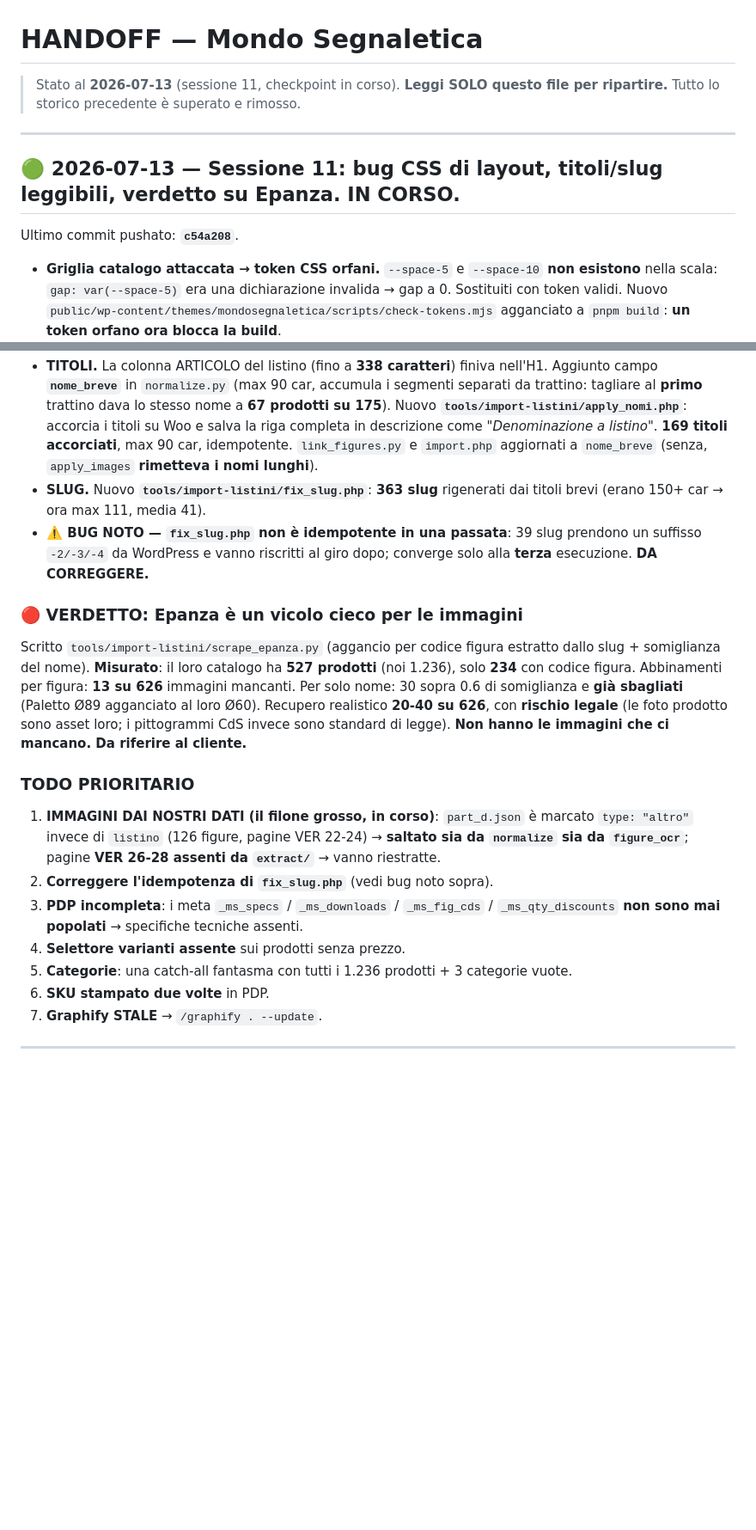
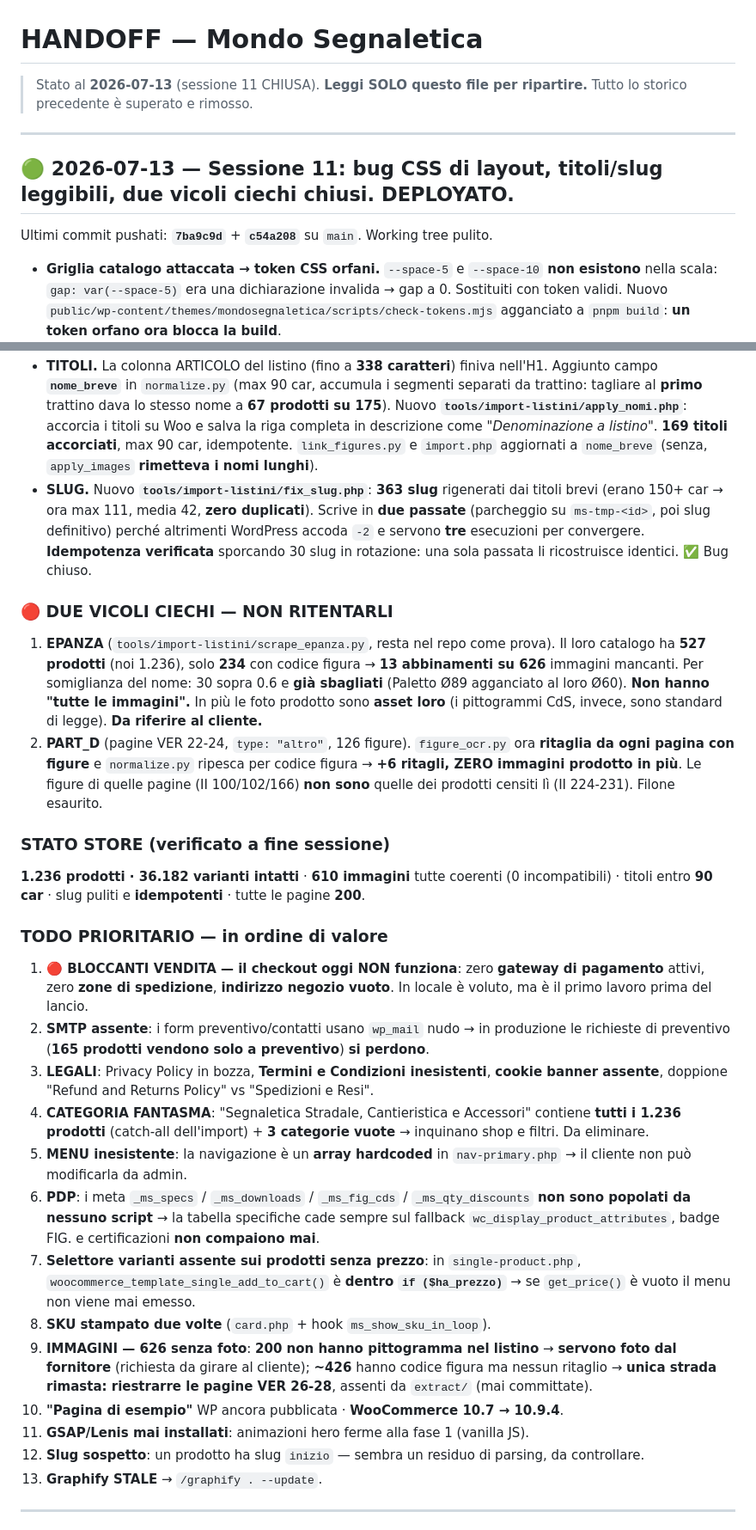
Before and after one commit to Nazariodeletteriis/Mondosegnaletica_store, a Markdown page: HANDOFF.md, 2 parts joined by grey strips. Shown at 86% size. GitHub-like rendering; blank space fills up the shorter version.

Commit message:
docs: HANDOFF sessione 11 — layout, titoli, slug, vicoli ciechi immagini
Co-Authored-By: Claude Opus 4.8 (1M context) <noreply@anthropic.com>

```diff
--- a/HANDOFF.md
+++ b/HANDOFF.md
@@ -1,31 +1,40 @@
 # HANDOFF — Mondo Segnaletica
-> Stato al **2026-07-13** (sessione 11, checkpoint in corso). **Leggi SOLO questo file per ripartire.** Tutto lo storico precedente è superato e rimosso.
+> Stato al **2026-07-13** (sessione 11 CHIUSA). **Leggi SOLO questo file per ripartire.** Tutto lo storico precedente è superato e rimosso.
 
 ---
 
-## 🟢 2026-07-13 — Sessione 11: bug CSS di layout, titoli/slug leggibili, verdetto su Epanza. IN CORSO.
+## 🟢 2026-07-13 — Sessione 11: bug CSS di layout, titoli/slug leggibili, due vicoli ciechi chiusi. DEPLOYATO.
 
-Ultimo commit pushato: **`c54a208`**.
+Ultimi commit pushati: **`7ba9c9d`** + **`c54a208`** su `main`. Working tree pulito.
 
 - **Griglia catalogo attaccata → token CSS orfani.** `--space-5` e `--space-10` **non esistono** nella scala: `gap: var(--space-5)` era una dichiarazione invalida → gap a 0. Sostituiti con token validi. Nuovo `public/wp-content/themes/mondosegnaletica/scripts/check-tokens.mjs` agganciato a `pnpm build`: **un token orfano ora blocca la build**.
 - **Paginazione in colonna.** `paginate_links(type => 'list')` emette `<ul><li>` che nessuno stilava; le classi del tema (`.pagination__item--current/--dots`) **non esistevano nell'HTML** → regole morte. Passato a `'plain'` e stilate le classi vere (`.page-numbers`, `.current`, `.dots`).
 - **Prodotti correlati**: da griglia 3 colonne (4 prodotti = 1 orfano a capo) a **carosello**, riusando `carousel.js` già in home. Portati a 8.
 - **Nome card tagliato**: `line-clamp` 2 righe con `line-height: 1.15` su Anton rifilava i glifi → 1.3 + `min-height`. Rimossa la **doppia definizione di `.products-grid`** (vinceva solo per ordine di import).
 - **TITOLI.** La colonna ARTICOLO del listino (fino a **338 caratteri**) finiva nell'H1. Aggiunto campo **`nome_breve`** in `normalize.py` (max 90 car, accumula i segmenti separati da trattino: tagliare al **primo** trattino dava lo stesso nome a **67 prodotti su 175**). Nuovo **`tools/import-listini/apply_nomi.php`**: accorcia i titoli su Woo e salva la riga completa in descrizione come *"Denominazione a listino"*. **169 titoli accorciati**, max 90 car, idempotente. `link_figures.py` e `import.php` aggiornati a `nome_breve` (senza, `apply_images` **rimetteva i nomi lunghi**).
-- **SLUG.** Nuovo **`tools/import-listini/fix_slug.php`**: **363 slug** rigenerati dai titoli brevi (erano 150+ car → ora max 111, media 41).
-- **⚠️ BUG NOTO — `fix_slug.php` non è idempotente in una passata**: 39 slug prendono un suffisso `-2/-3/-4` da WordPress e vanno riscritti al giro dopo; converge solo alla **terza** esecuzione. **DA CORREGGERE.**
+- **SLUG.** Nuovo **`tools/import-listini/fix_slug.php`**: **363 slug** rigenerati dai titoli brevi (erano 150+ car → ora max 111, media 42, **zero duplicati**). Scrive in **due passate** (parcheggio su `ms-tmp-<id>`, poi slug definitivo) perché altrimenti WordPress accoda `-2` e servono **tre** esecuzioni per convergere. **Idempotenza verificata** sporcando 30 slug in rotazione: una sola passata li ricostruisce identici. ✅ Bug chiuso.
 
-### 🔴 VERDETTO: Epanza è un vicolo cieco per le immagini
-Scritto `tools/import-listini/scrape_epanza.py` (aggancio per codice figura estratto dallo slug + somiglianza del nome). **Misurato**: il loro catalogo ha **527 prodotti** (noi 1.236), solo **234** con codice figura. Abbinamenti per figura: **13 su 626** immagini mancanti. Per solo nome: 30 sopra 0.6 di somiglianza e **già sbagliati** (Paletto Ø89 agganciato al loro Ø60). Recupero realistico **20-40 su 626**, con **rischio legale** (le foto prodotto sono asset loro; i pittogrammi CdS invece sono standard di legge). **Non hanno le immagini che ci mancano. Da riferire al cliente.**
+### 🔴 DUE VICOLI CIECHI — NON RITENTARLI
+1. **EPANZA** (`tools/import-listini/scrape_epanza.py`, resta nel repo come prova). Il loro catalogo ha **527 prodotti** (noi 1.236), solo **234** con codice figura → **13 abbinamenti su 626** immagini mancanti. Per somiglianza del nome: 30 sopra 0.6 e **già sbagliati** (Paletto Ø89 agganciato al loro Ø60). **Non hanno "tutte le immagini".** In più le foto prodotto sono **asset loro** (i pittogrammi CdS, invece, sono standard di legge). **Da riferire al cliente.**
+2. **PART_D** (pagine VER 22-24, `type: "altro"`, 126 figure). `figure_ocr.py` ora **ritaglia da ogni pagina con figure** e `normalize.py` ripesca per codice figura → **+6 ritagli, ZERO immagini prodotto in più**. Le figure di quelle pagine (II 100/102/166) **non sono** quelle dei prodotti censiti lì (II 224-231). Filone esaurito.
 
-### TODO PRIORITARIO
-1. **IMMAGINI DAI NOSTRI DATI (il filone grosso, in corso)**: `part_d.json` è marcato `type: "altro"` invece di `listino` (126 figure, pagine VER 22-24) → **saltato sia da `normalize` sia da `figure_ocr`**; pagine **VER 26-28 assenti da `extract/`** → vanno riestratte.
-2. **Correggere l'idempotenza di `fix_slug.php`** (vedi bug noto sopra).
-3. **PDP incompleta**: i meta `_ms_specs` / `_ms_downloads` / `_ms_fig_cds` / `_ms_qty_discounts` **non sono mai popolati** → specifiche tecniche assenti.
-4. **Selettore varianti assente** sui prodotti senza prezzo.
-5. **Categorie**: una catch-all fantasma con tutti i 1.236 prodotti + 3 categorie vuote.
-6. **SKU stampato due volte** in PDP.
-7. **Graphify STALE** → `/graphify . --update`.
+### STATO STORE (verificato a fine sessione)
+**1.236 prodotti · 36.182 varianti intatti** · **610 immagini** tutte coerenti (0 incompatibili) · titoli entro **90 car** · slug puliti e **idempotenti** · tutte le pagine **200**.
+
+### TODO PRIORITARIO — in ordine di valore
+1. **🔴 BLOCCANTI VENDITA — il checkout oggi NON funziona**: zero **gateway di pagamento** attivi, zero **zone di spedizione**, **indirizzo negozio vuoto**. In locale è voluto, ma è il primo lavoro prima del lancio.
+2. **SMTP assente**: i form preventivo/contatti usano `wp_mail` nudo → in produzione le richieste di preventivo (**165 prodotti vendono solo a preventivo**) **si perdono**.
+3. **LEGALI**: Privacy Policy in bozza, **Termini e Condizioni inesistenti**, **cookie banner assente**, doppione "Refund and Returns Policy" vs "Spedizioni e Resi".
+4. **CATEGORIA FANTASMA**: "Segnaletica Stradale, Cantieristica e Accessori" contiene **tutti i 1.236 prodotti** (catch-all dell'import) + **3 categorie vuote** → inquinano shop e filtri. Da eliminare.
+5. **MENU inesistente**: la navigazione è un **array hardcoded** in `nav-primary.php` → il cliente non può modificarla da admin.
+6. **PDP**: i meta `_ms_specs` / `_ms_downloads` / `_ms_fig_cds` / `_ms_qty_discounts` **non sono popolati da nessuno script** → la tabella specifiche cade sempre sul fallback `wc_display_product_attributes`, badge FIG. e certificazioni **non compaiono mai**.
+7. **Selettore varianti assente sui prodotti senza prezzo**: in `single-product.php`, `woocommerce_template_single_add_to_cart()` è **dentro `if ($ha_prezzo)`** → se `get_price()` è vuoto il menu non viene mai emesso.
+8. **SKU stampato due volte** (`card.php` + hook `ms_show_sku_in_loop`).
+9. **IMMAGINI — 626 senza foto**: **200 non hanno pittogramma nel listino** → **servono foto dal fornitore** (richiesta da girare al cliente); **~426** hanno codice figura ma nessun ritaglio → **unica strada rimasta: riestrarre le pagine VER 26-28**, assenti da `extract/` (mai committate).
+10. **"Pagina di esempio"** WP ancora pubblicata · **WooCommerce 10.7 → 10.9.4**.
+11. **GSAP/Lenis mai installati**: animazioni hero ferme alla fase 1 (vanilla JS).
+12. **Slug sospetto**: un prodotto ha slug `inizio` — sembra un residuo di parsing, da controllare.
+13. **Graphify STALE** → `/graphify . --update`.
 
 ---
 
```
